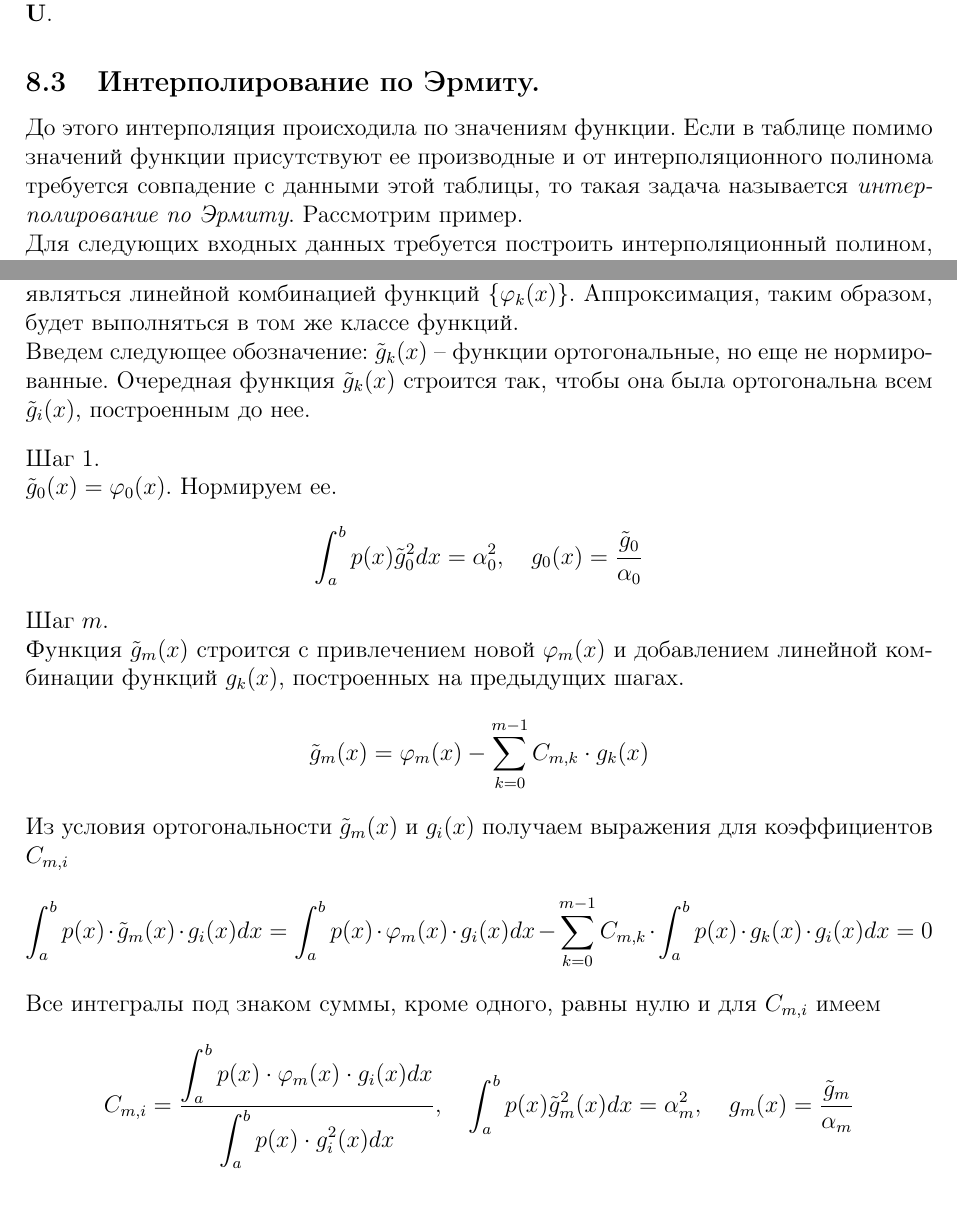
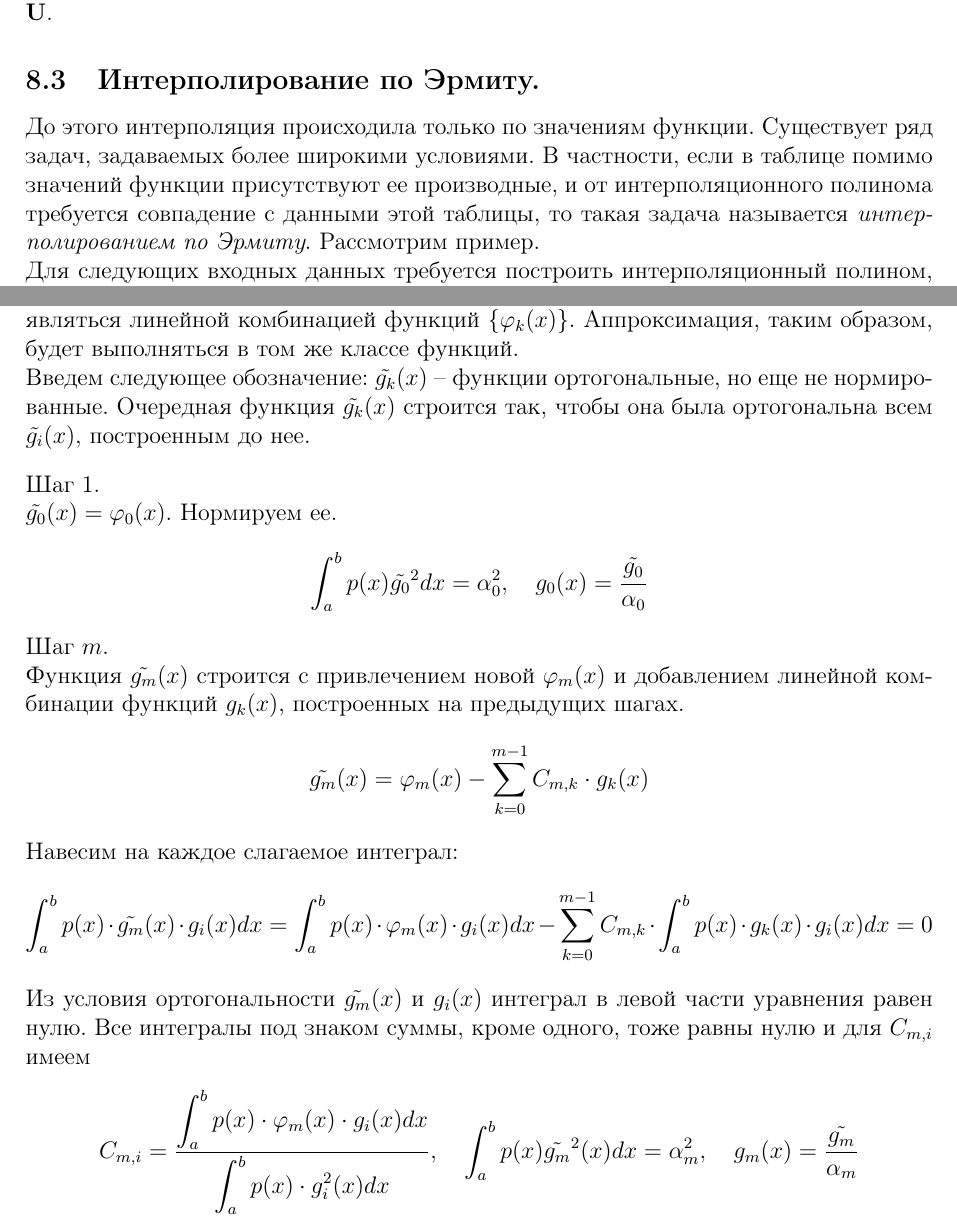
Before and after one commit to wishyoudie/tex-reports, a LaTeX problem sheet (calc-math-exam-2023/calc-math-exam-2023.tex, which reads calc-math-exam-2023/subfiles/chapters/08.tex, calc-math-exam-2023/subfiles/chapters/15.tex): two parts of pages 22 and 42 of 94, joined at a grey line, cut so that both start at the same text. Compiled offline with pdfLaTeX.

Commit message:
Fixed typos.

```diff
--- a/calc-math-exam-2023/subfiles/chapters/08.tex
+++ b/calc-math-exam-2023/subfiles/chapters/08.tex
@@ -73,9 +74,9 @@ $b_k, c_k, d_k$.
 и вычисляет значение сплайна в заданной точке \bf{U}.
 
 \subsection{Интерполирование по Эрмиту.}
-До этого интерполяция происходила по значениям функции. Если в таблице помимо значений функции присутствуют ее
-производные и от интерполяционного полинома требуется совпадение с данными этой таблицы, то такая задача называется
-\emph{интерполирование по Эрмиту}. Рассмотрим пример.
+До этого интерполяция происходила только по значениям функции. Существует ряд задач, задаваемых более широкими условиями.
+В частности, если в таблице помимо значений функции присутствуют ее производные, и от интерполяционного полинома требуется
+совпадение с данными этой таблицы, то такая задача называется \emph{интерполированием по Эрмиту}. Рассмотрим пример.
 
 Для следующих входных данных требуется построить интерполяционный полином, удовлетворяющий всем условиям таблицы.
 \begin{table}[H]
--- a/calc-math-exam-2023/subfiles/chapters/15.tex
+++ b/calc-math-exam-2023/subfiles/chapters/15.tex
@@ -5,33 +5,33 @@
 набор ортогональных функций $\left\{ g_k(x) \right\}$, которые будут являться линейной комбинацией функций
 $\left\{ \varphi_k(x) \right\}$. Аппроксимация, таким образом, будет выполняться в том же классе функций.
 
-Введем следующее обозначение: $\tilde{g}_k(x)$ -- функции ортогональные, но еще не нормированные. Очередная функция
-$\tilde{g}_k(x)$ строится так, чтобы она была ортогональна всем $\tilde{g}_i(x)$, построенным до нее.
+Введем следующее обозначение: $\tilde{g_k}(x)$ -- функции ортогональные, но еще не нормированные. Очередная функция
+$\tilde{g_k}(x)$ строится так, чтобы она была ортогональна всем $\tilde{g_i}(x)$, построенным до нее.
 \vspace{10pt}
 
 Шаг 1.
 
-$\displaystyle \tilde{g}_0(x) = \varphi_0(x)$. Нормируем ее.
+$\displaystyle \tilde{g_0}(x) = \varphi_0(x)$. Нормируем ее.
 \begin{equation*}
-    \int_{a}^{b} p(x) \tilde{g}_0^2 dx = \alpha_0^2, \quad g_0(x) = \frac{\tilde{g}_0}{\alpha_0}
+    \int_{a}^{b} p(x) \displaystyle \tilde{g_0}^2 dx = \alpha_0^2, \quad g_0(x) = \frac{\tilde{g_0}}{\alpha_0}
 \end{equation*}
 
 Шаг $m$.
 
-Функция $\tilde{g}_m(x)$ строится с привлечением новой $\varphi_m(x)$ и добавлением линейной комбинации функций
+Функция $\tilde{g_m}(x)$ строится с привлечением новой $\varphi_m(x)$ и добавлением линейной комбинации функций
 $\displaystyle g_k(x)$, построенных на предыдущих шагах.
 \begin{equation*}
-    \tilde{g}_m(x) = \varphi_m(x) - \sum_{k=0}^{m-1} C_{m,k} \cdot g_k(x)
+    \tilde{g_m}(x) = \varphi_m(x) - \sum_{k=0}^{m-1} C_{m,k} \cdot g_k(x)
 \end{equation*}
 
-Из условия ортогональности $\displaystyle \tilde{g}_m(x)$ и $\displaystyle g_i(x)$ получаем выражения для коэффициентов
-$C_{m, i}$
+Навесим на каждое слагаемое интеграл:
 \begin{equation*}
-    \int_{a}^{b} p(x) \cdot \tilde{g}_m(x) \cdot g_i(x)dx = \int_{a}^{b} p(x) \cdot \varphi_m(x) \cdot g_i(x) dx - \sum_{k=0}^{m-1} C_{m, k} \cdot \int_{a}^{b} p(x) \cdot g_k(x) \cdot g_i(x)dx = 0
+    \int_{a}^{b} p(x) \cdot \tilde{g_m}(x) \cdot g_i(x)dx = \int_{a}^{b} p(x) \cdot \varphi_m(x) \cdot g_i(x) dx - \sum_{k=0}^{m-1} C_{m, k} \cdot \int_{a}^{b} p(x) \cdot g_k(x) \cdot g_i(x)dx = 0
 \end{equation*}
-Все интегралы под знаком суммы, кроме одного, равны нулю и для $\displaystyle C_{m, i}$ имеем
+Из условия ортогональности $\displaystyle \tilde{g_m}(x)$ и $\displaystyle g_i(x)$ интеграл в левой части уравнения равен
+нулю. Все интегралы под знаком суммы, кроме одного, тоже равны нулю и для $\displaystyle C_{m, i}$ имеем
 \begin{equation*}
-    C_{m,i} = \frac{\displaystyle \int_{a}^{b} p(x) \cdot \varphi_m(x) \cdot g_i(x) dx}{\displaystyle \int_{a}^{b} p(x) \cdot g_i^2(x)dx}, \quad \int_{a}^{b} p(x) \tilde{g}_m^2(x) dx = \alpha_m^2, \quad g_m(x) = \frac{\tilde{g}_m}{\alpha_m}
+    C_{m,i} = \frac{\displaystyle \int_{a}^{b} p(x) \cdot \varphi_m(x) \cdot g_i(x) dx}{\displaystyle \int_{a}^{b} p(x) \cdot g_i^2(x)dx}, \quad \int_{a}^{b} p(x) \tilde{g_m}^2(x) dx = \alpha_m^2, \quad g_m(x) = \frac{\tilde{g_m}}{\alpha_m}
 \end{equation*}
 
 \subsection{Примеры ортогональных полиномов.}
```
Also changed, not shown: calc-math-exam-2023/subfiles/chapters/06.tex (+3 -2 lines), calc-math-exam-2023/subfiles/chapters/10.tex (+4 -4 lines), calc-math-exam-2023/subfiles/chapters/11.tex (+1 -1 lines), calc-math-exam-2023/subfiles/chapters/12.tex (+1 -1 lines), calc-math-exam-2023/subfiles/chapters/14.tex (+1 -1 lines), calc-math-exam-2023/subfiles/chapters/16.tex (+3 -1 lines), calc-math-exam-2023/subfiles/chapters/18.tex (+3 -3 lines), calc-math-exam-2023/subfiles/chapters/08.tex (14 more changed lines).
